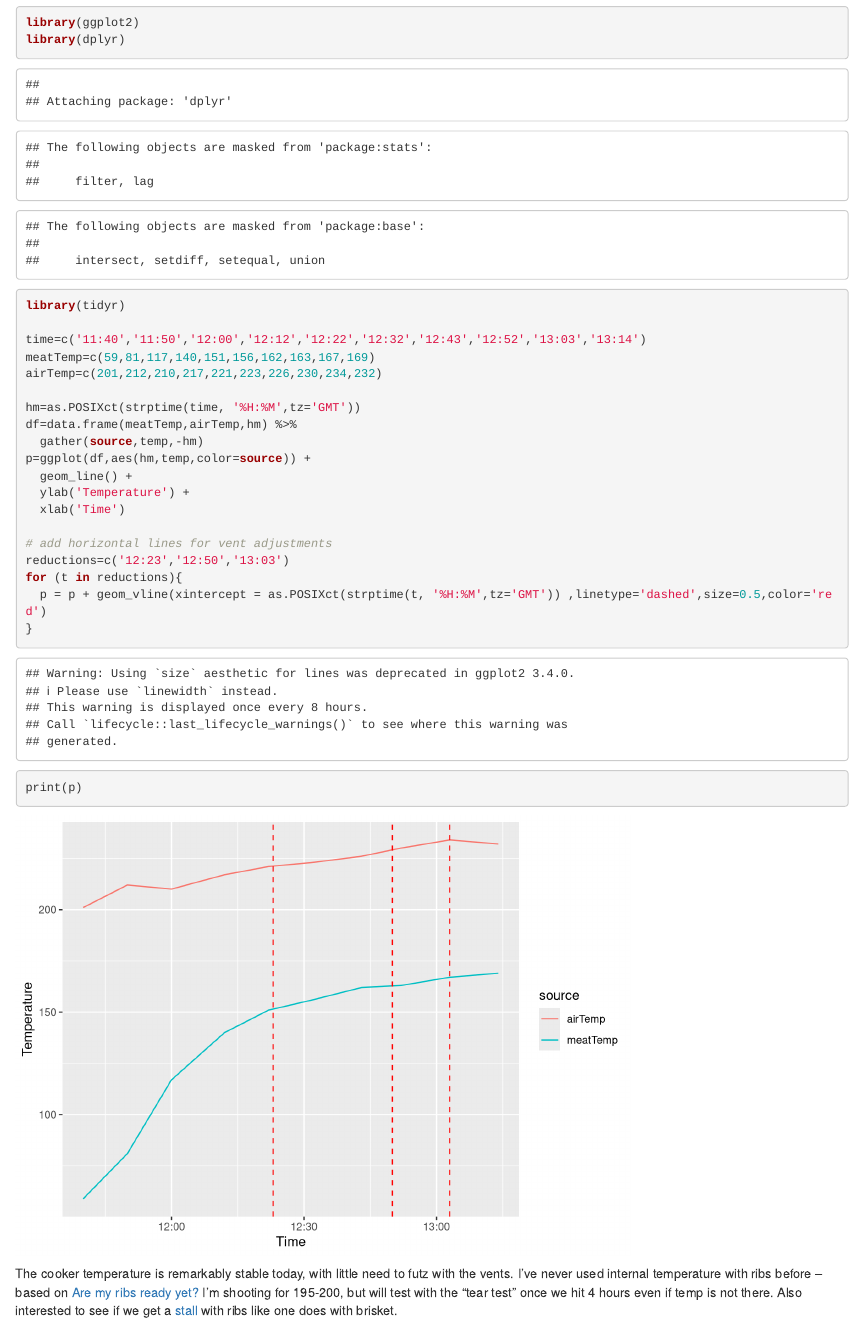
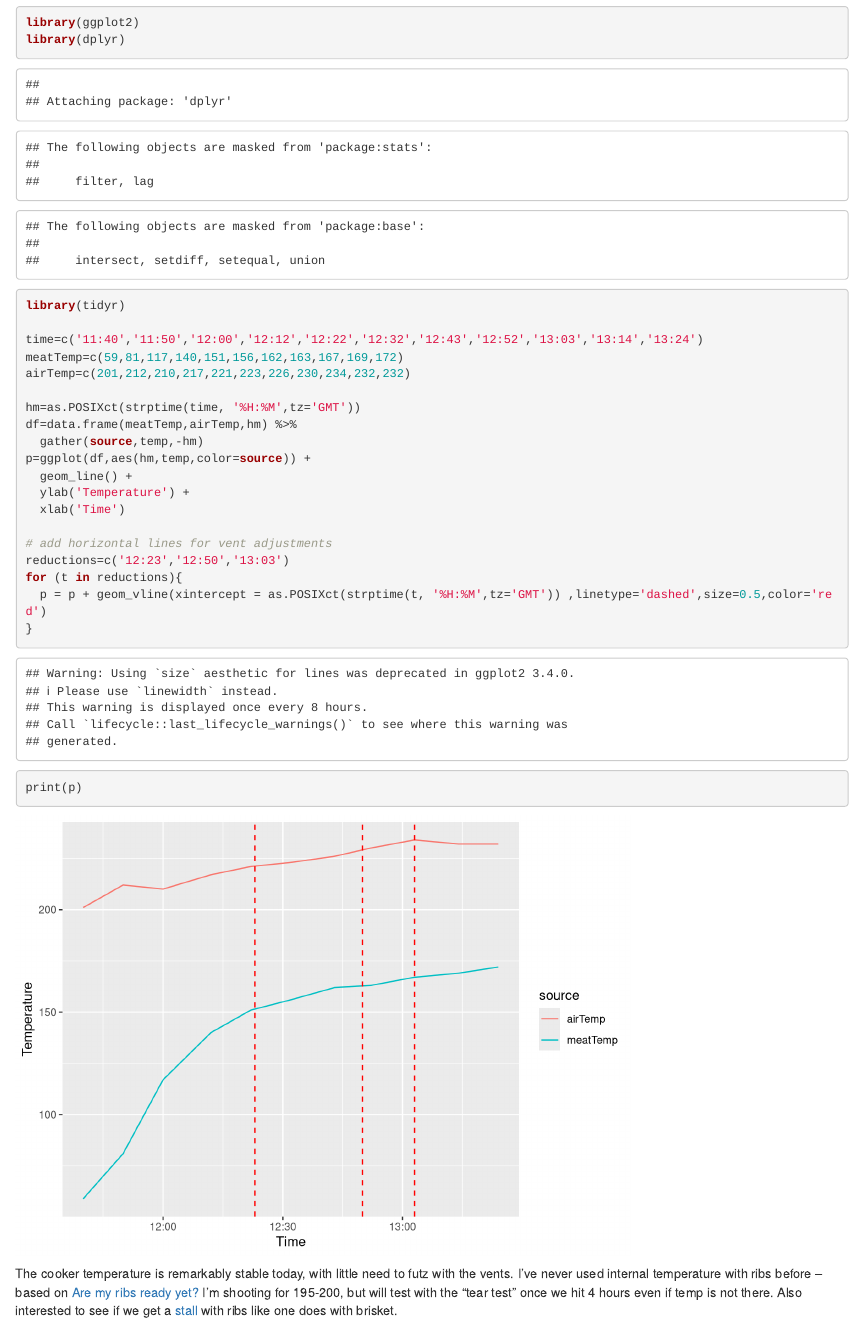
Before and after one commit to poldrack/bbq, an R Markdown document (ribs.Rmd): the page in a window 1100 px wide, from 1020 px down. Rendered offline with R 4.5, knitr and Pandoc, with nearby package versions.

Commit message:
temp update

```diff
--- a/ribs.Rmd
+++ b/ribs.Rmd
@@ -18,9 +18,9 @@ library(ggplot2)
 library(dplyr)
 library(tidyr)
 
-time=c('11:40','11:50','12:00','12:12','12:22','12:32','12:43','12:52','13:03','13:14')
-meatTemp=c(59,81,117,140,151,156,162,163,167,169)
-airTemp=c(201,212,210,217,221,223,226,230,234,232)
+time=c('11:40','11:50','12:00','12:12','12:22','12:32','12:43','12:52','13:03','13:14','13:24')
+meatTemp=c(59,81,117,140,151,156,162,163,167,169,172)
+airTemp=c(201,212,210,217,221,223,226,230,234,232,232)
 
 hm=as.POSIXct(strptime(time, '%H:%M',tz='GMT'))
 df=data.frame(meatTemp,airTemp,hm) %>%
```
Also changed, not shown: ribs.html.
